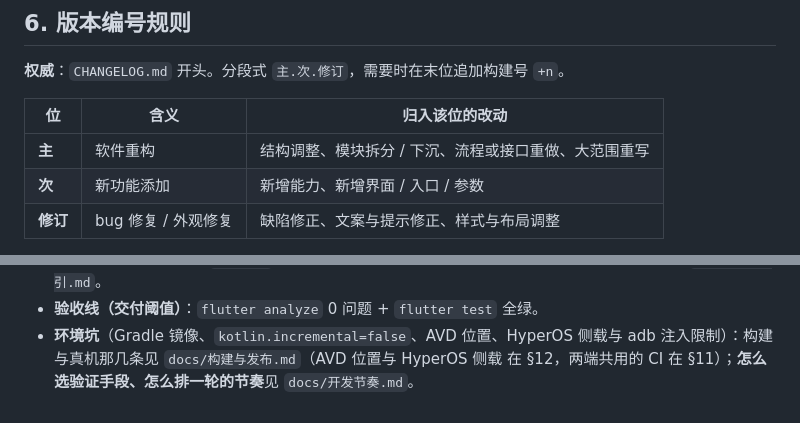
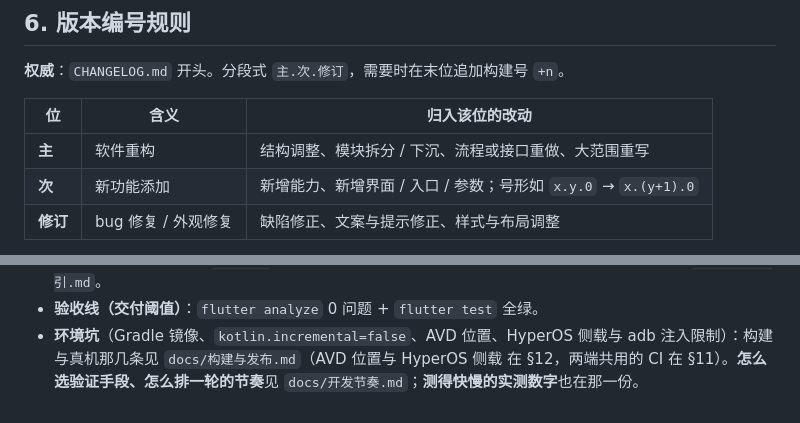
Before and after one commit to maker114/Guide-Line, a Markdown page: AGENTS.md, 2 parts joined by grey strips. Drawn GitHub-style.

```diff
--- a/AGENTS.md
+++ b/AGENTS.md
@@ -146,7 +147,7 @@
 | 位 | 含义 | 归入该位的改动 |
 |---|---|---|
 | **主** | 软件重构 | 结构调整、模块拆分 / 下沉、流程或接口重做、大范围重写 |
-| **次** | 新功能添加 | 新增能力、新增界面 / 入口 / 参数 |
+| **次** | 新功能添加 | 新增能力、新增界面 / 入口 / 参数；号形如 `x.y.0` → `x.(y+1).0` |
 | **修订** | bug 修复 / 外观修复 | 缺陷修正、文案与提示修正、样式与布局调整 |
 
 - 一次改动同时包含多类时，**按最高位那一类升**，且**只升一位**。
@@ -289,4 +292,5 @@ v2.4.1 ─┘        ← 修订版不单独发
 - **验收线（交付阈值）**：`flutter analyze` 0 问题 + `flutter test` 全绿。
 - **环境坑**（Gradle 镜像、`kotlin.incremental=false`、AVD 位置、HyperOS 侧载与
   adb 注入限制）：构建与真机那几条见 `docs/构建与发布.md`（AVD 位置与 HyperOS 侧载
-  在 §12，两端共用的 CI 在 §11）；**怎么选验证手段、怎么排一轮的节奏**见 `docs/开发节奏.md`。
+  在 §12，两端共用的 CI 在 §11）。**怎么选验证手段、怎么排一轮的节奏**见
+  `docs/开发节奏.md`；**测得快慢的实测数字**也在那一份。
```
Also changed, not shown: other parts of AGENTS.md (+8 -5 lines).
